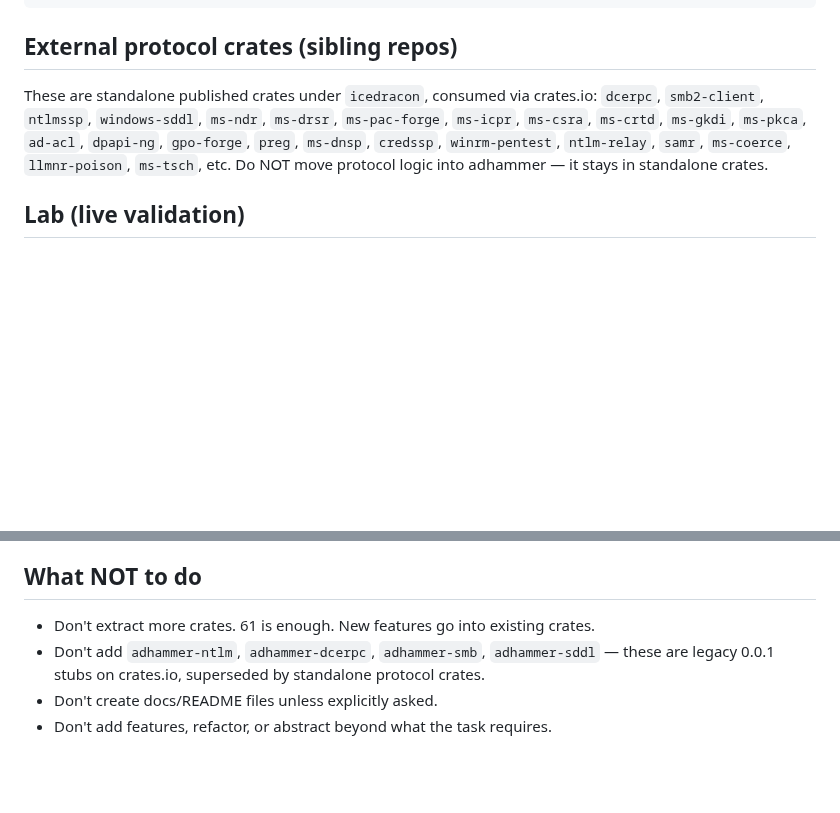
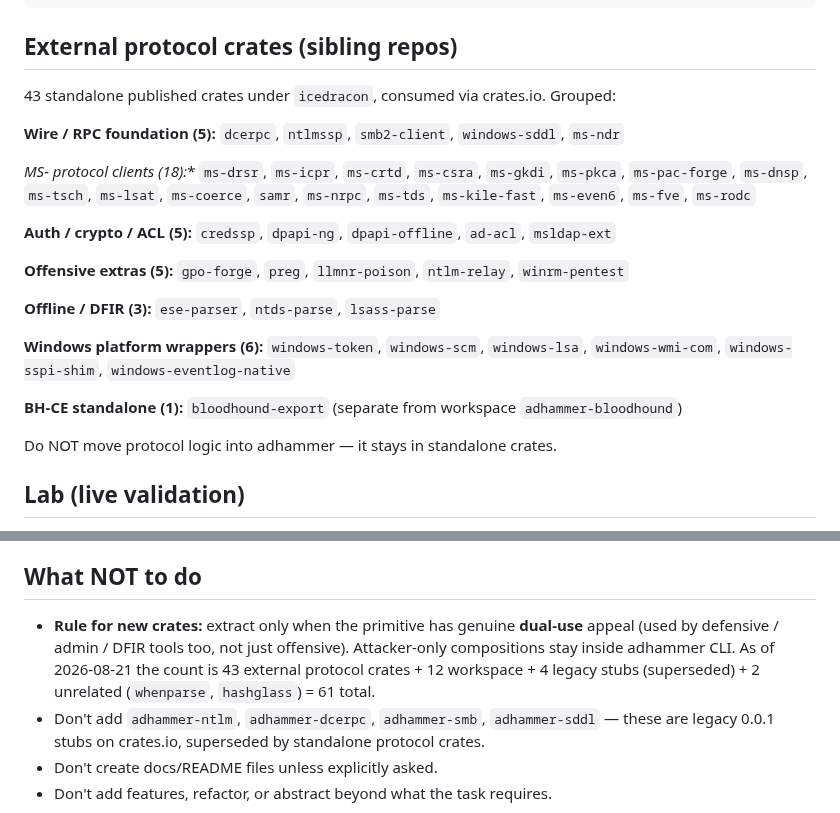
Before and after one commit to icedracon/adhammer, a Markdown page: CLAUDE.md, 2 parts joined by grey strips. Rendered like a GitHub page; blank space fills up the shorter version.

Commit message:
docs(CLAUDE): update to reflect full 61-crate ecosystem + dual-use rule
Sibling protocol crate list was 24 crates + 'etc.'; now grouped list of 43
external protocol crates (adding 19 that were on crates.io but missing from
the doc: ms-nrpc, ms-tds, ms-kile-fast, ms-even6, ms-fve, ms-rodc,
dpapi-offline, msldap-ext, ese-parser, ntds-parse, lsass-parse, plus 6
windows-* wrappers, plus bloodhound-export standalone).

Replaces 'don't extract more crates' rule with dual-use test: extract only
when the primitive has genuine defensive/DFIR appeal too, not just offensive.
Attacker-only compositions stay in adhammer CLI. Rule change enables
3 new scaffolded crates (ms-bkrp, ms-xcep, ms-lsad) landing later.

````diff
--- a/CLAUDE.md
+++ b/CLAUDE.md
@@ -52,11 +52,32 @@ crates/sdk/              — adhammer-sdk facade re-exporting all 10 sub-crates
 ```
 
 ## External protocol crates (sibling repos)
-These are standalone published crates under `icedracon`, consumed via crates.io:
-`dcerpc`, `smb2-client`, `ntlmssp`, `windows-sddl`, `ms-ndr`, `ms-drsr`,
-`ms-pac-forge`, `ms-icpr`, `ms-csra`, `ms-crtd`, `ms-gkdi`, `ms-pkca`,
-`ad-acl`, `dpapi-ng`, `gpo-forge`, `preg`, `ms-dnsp`, `credssp`, `winrm-pentest`,
-`ntlm-relay`, `samr`, `ms-coerce`, `llmnr-poison`, `ms-tsch`, etc.
+43 standalone published crates under `icedracon`, consumed via crates.io. Grouped:
+
+**Wire / RPC foundation (5):**
+`dcerpc`, `ntlmssp`, `smb2-client`, `windows-sddl`, `ms-ndr`
+
+**MS-* protocol clients (18):**
+`ms-drsr`, `ms-icpr`, `ms-crtd`, `ms-csra`, `ms-gkdi`, `ms-pkca`, `ms-pac-forge`,
+`ms-dnsp`, `ms-tsch`, `ms-lsat`, `ms-coerce`, `samr`, `ms-nrpc`, `ms-tds`,
+`ms-kile-fast`, `ms-even6`, `ms-fve`, `ms-rodc`
+
+**Auth / crypto / ACL (5):**
+`credssp`, `dpapi-ng`, `dpapi-offline`, `ad-acl`, `msldap-ext`
+
+**Offensive extras (5):**
+`gpo-forge`, `preg`, `llmnr-poison`, `ntlm-relay`, `winrm-pentest`
+
+**Offline / DFIR (3):**
+`ese-parser`, `ntds-parse`, `lsass-parse`
+
+**Windows platform wrappers (6):**
+`windows-token`, `windows-scm`, `windows-lsa`, `windows-wmi-com`,
+`windows-sspi-shim`, `windows-eventlog-native`
+
+**BH-CE standalone (1):**
+`bloodhound-export` (separate from workspace `adhammer-bloodhound`)
+
 Do NOT move protocol logic into adhammer — it stays in standalone crates.
 
 ## Lab (live validation)
@@ -77,7 +98,10 @@ All workspace members share `workspace.package.version`. Bump in ONE place (root
 `Cargo.lock` updates automatically — commit it with the version bump.
 
 ## What NOT to do
-- Don't extract more crates. 61 is enough. New features go into existing crates.
+- **Rule for new crates:** extract only when the primitive has genuine **dual-use** appeal
+  (used by defensive / admin / DFIR tools too, not just offensive). Attacker-only compositions
+  stay inside adhammer CLI. As of 2026-08-21 the count is 43 external protocol crates + 12
+  workspace + 4 legacy stubs (superseded) + 2 unrelated (`whenparse`, `hashglass`) = 61 total.
 - Don't add `adhammer-ntlm`, `adhammer-dcerpc`, `adhammer-smb`, `adhammer-sddl` —
   these are legacy 0.0.1 stubs on crates.io, superseded by standalone protocol crates.
 - Don't create docs/README files unless explicitly asked.
````
